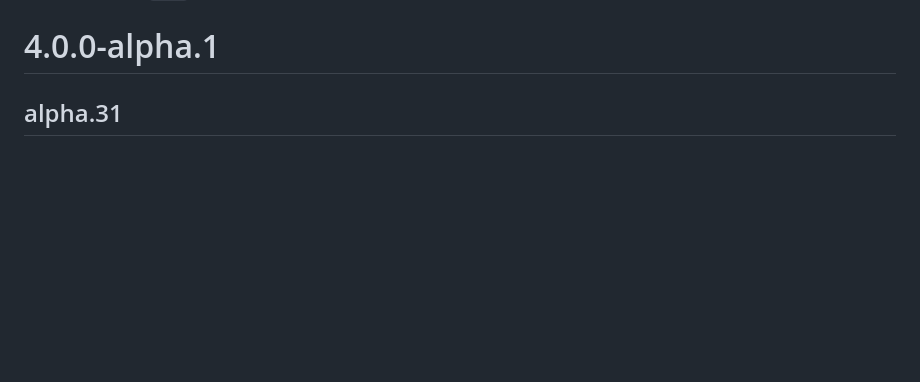
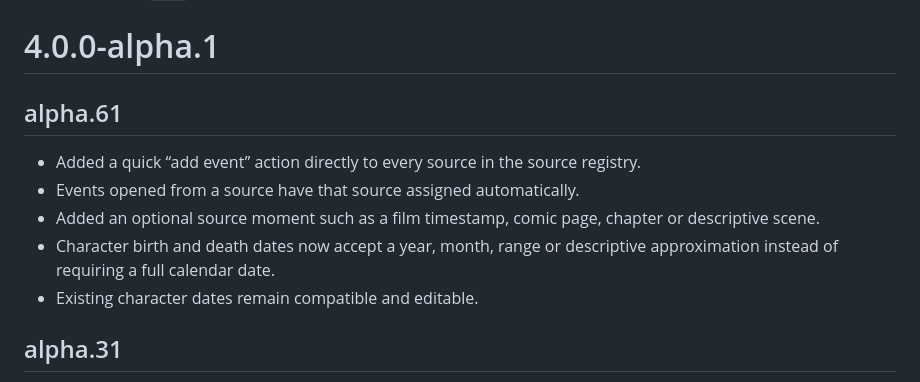
Before and after one commit to hominicus1/Chronizo, a Markdown page: CHANGELOG.md, the part around the change. GitHub-like rendering; blank space fills up the shorter version.

Commit message:
Document Chronizo alpha 61

```diff
--- a/CHANGELOG.md
+++ b/CHANGELOG.md
@@ -17,6 +17,14 @@
 - Release Order groups by release date + universe + media label.
 - Micro-event `type` values such as event/clue/background no longer split one episode into multiple release blocks.
 # 4.0.0-alpha.1
+
+## alpha.61
+
+- Added a quick “add event” action directly to every source in the source registry.
+- Events opened from a source have that source assigned automatically.
+- Added an optional source moment such as a film timestamp, comic page, chapter or descriptive scene.
+- Character birth and death dates now accept a year, month, range or descriptive approximation instead of requiring a full calendar date.
+- Existing character dates remain compatible and editable.
 
 ## alpha.31
 
```
